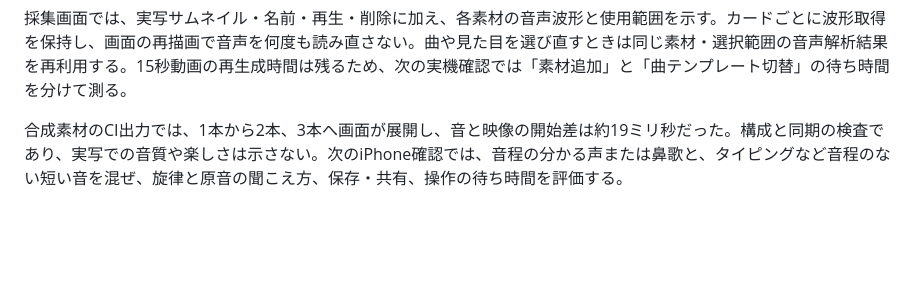
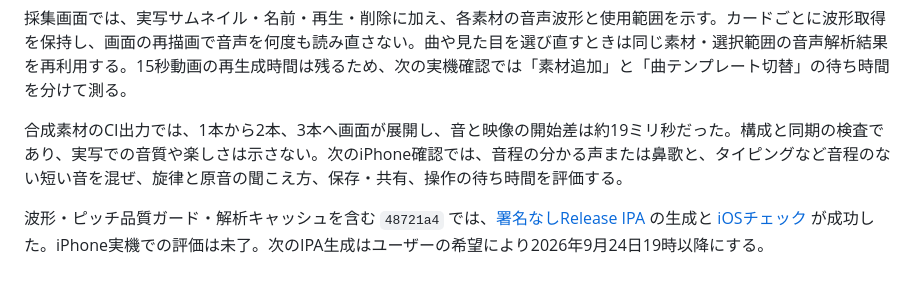
Before and after one commit to yurashu2-droid/OtoGrashi, a Markdown page: docs/design/2026-09-24-product-loop.md, the part around the change. Drawn GitHub-style; blank space fills up the shorter version.

Commit message:
Record verified iOS build and device follow-up

```diff
--- a/docs/design/2026-09-24-product-loop.md
+++ b/docs/design/2026-09-24-product-loop.md
@@ -123,3 +123,5 @@ iOS CIは55件成功・1件スキップ・失敗0件。[音の入り](iteration-
 採集画面では、実写サムネイル・名前・再生・削除に加え、各素材の音声波形と使用範囲を示す。カードごとに波形取得を保持し、画面の再描画で音声を何度も読み直さない。曲や見た目を選び直すときは同じ素材・選択範囲の音声解析結果を再利用する。15秒動画の再生成時間は残るため、次の実機確認では「素材追加」と「曲テンプレート切替」の待ち時間を分けて測る。
 
 合成素材のCI出力では、1本から2本、3本へ画面が展開し、音と映像の開始差は約19ミリ秒だった。構成と同期の検査であり、実写での音質や楽しさは示さない。次のiPhone確認では、音程の分かる声または鼻歌と、タイピングなど音程のない短い音を混ぜ、旋律と原音の聞こえ方、保存・共有、操作の待ち時間を評価する。
+
+波形・ピッチ品質ガード・解析キャッシュを含む `48721a4` では、[署名なしRelease IPA](https://github.com/yurashu2-droid/OtoGrashi/actions/runs/35939114020) の生成と [iOSチェック](https://github.com/yurashu2-droid/OtoGrashi/actions/runs/35939113992) が成功した。iPhone実機での評価は未了。次のIPA生成はユーザーの希望により2026年9月24日19時以降にする。
```
